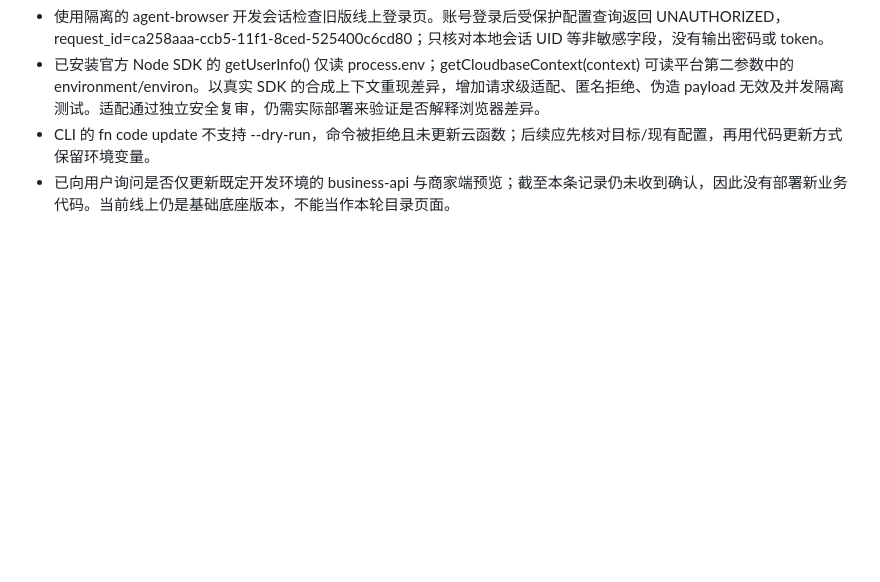
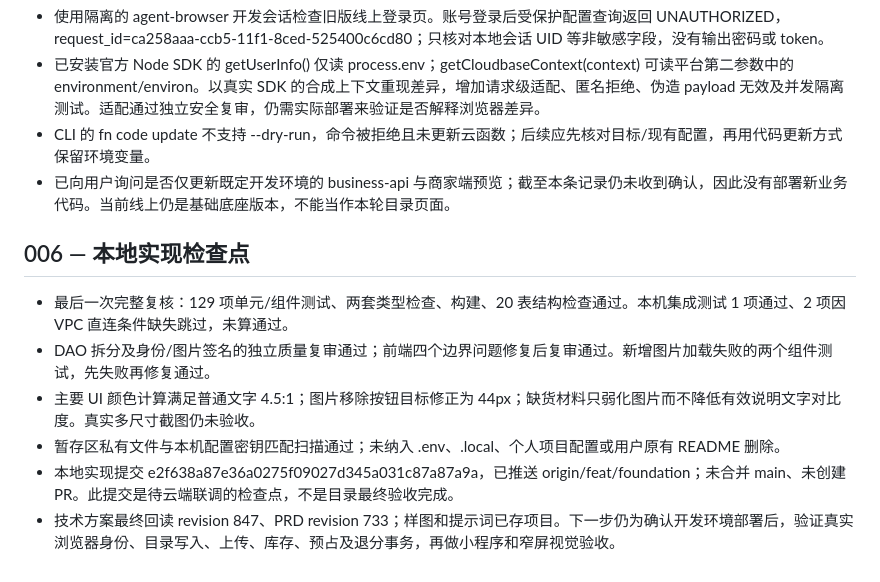
Before and after one commit to deepblue-star/stone, a Markdown page: docs/progress/catalog.md, the part around the change. Rendered like a GitHub page; blank space fills up the shorter version.

Commit message:
docs: record catalog checkpoint and pending live acceptance

```diff
--- a/docs/progress/catalog.md
+++ b/docs/progress/catalog.md
@@ -49,3 +49,12 @@
 - 已安装官方 Node SDK 的 getUserInfo() 仅读 process.env；getCloudbaseContext(context) 可读平台第二参数中的 environment/environ。以真实 SDK 的合成上下文重现差异，增加请求级适配、匿名拒绝、伪造 payload 无效及并发隔离测试。适配通过独立安全复审，仍需实际部署来验证是否解释浏览器差异。
 - CLI 的 fn code update 不支持 --dry-run，命令被拒绝且未更新云函数；后续应先核对目标/现有配置，再用代码更新方式保留环境变量。
 - 已向用户询问是否仅更新既定开发环境的 business-api 与商家端预览；截至本条记录仍未收到确认，因此没有部署新业务代码。当前线上仍是基础底座版本，不能当作本轮目录页面。
+
+## 006 — 本地实现检查点
+
+- 最后一次完整复核：129 项单元/组件测试、两套类型检查、构建、20 表结构检查通过。本机集成测试 1 项通过、2 项因 VPC 直连条件缺失跳过，未算通过。
+- DAO 拆分及身份/图片签名的独立质量复审通过；前端四个边界问题修复后复审通过。新增图片加载失败的两个组件测试，先失败再修复通过。
+- 主要 UI 颜色计算满足普通文字 4.5:1；图片移除按钮目标修正为 44px；缺货材料只弱化图片而不降低有效说明文字对比度。真实多尺寸截图仍未验收。
+- 暂存区私有文件与本机配置密钥匹配扫描通过；未纳入 .env、.local、个人项目配置或用户原有 README 删除。
+- 本地实现提交 e2f638a87e36a0275f09027d345a031c87a87a9a，已推送 origin/feat/foundation；未合并 main、未创建 PR。此提交是待云端联调的检查点，不是目录最终验收完成。
+- 技术方案最终回读 revision 847、PRD revision 733；样图和提示词已存项目。下一步仍为确认开发环境部署后，验证真实浏览器身份、目录写入、上传、库存、预占及退分事务，再做小程序和窄屏视觉验收。
```
Also changed, not shown: docs/verification/catalog.md (+3 -0 lines).
